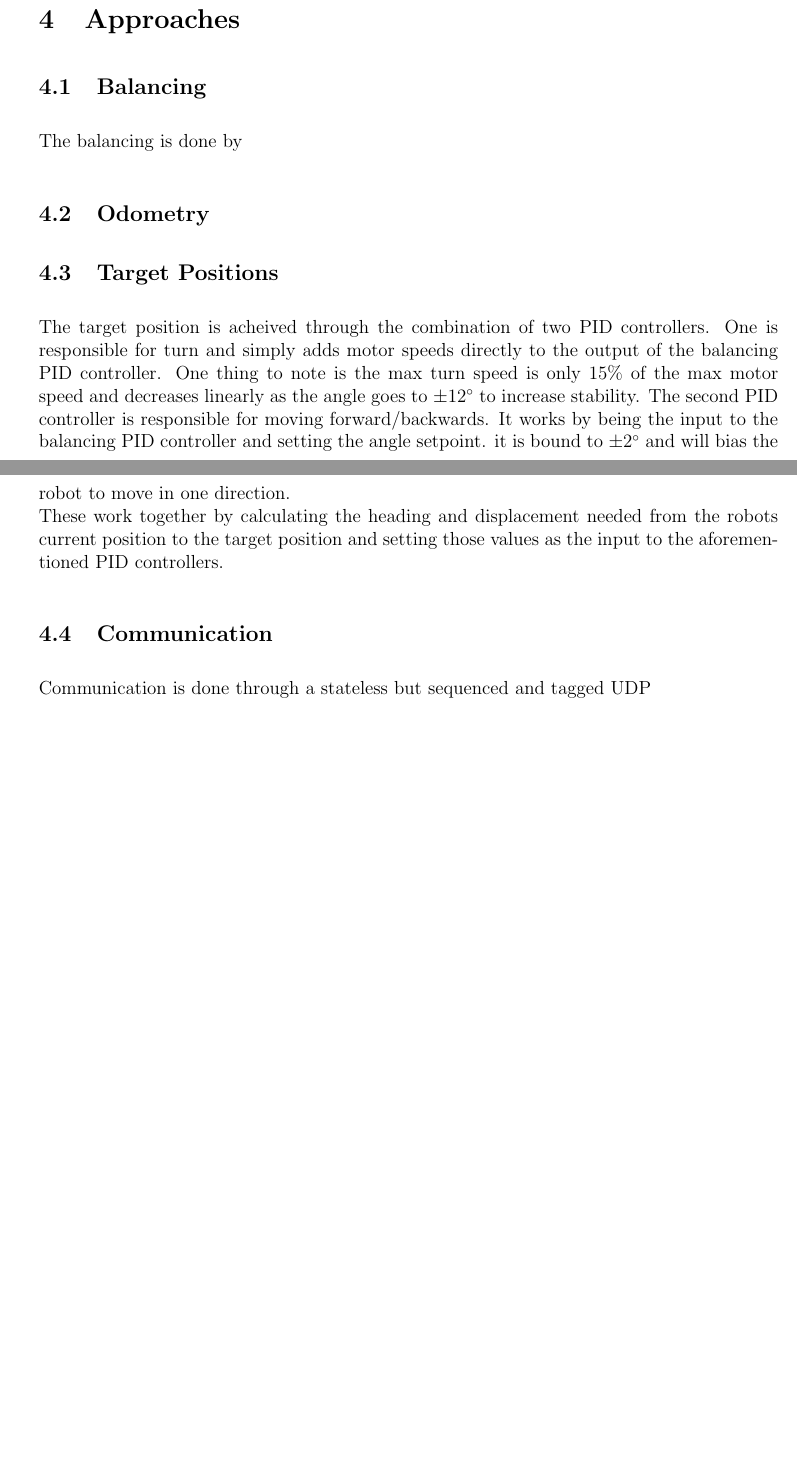
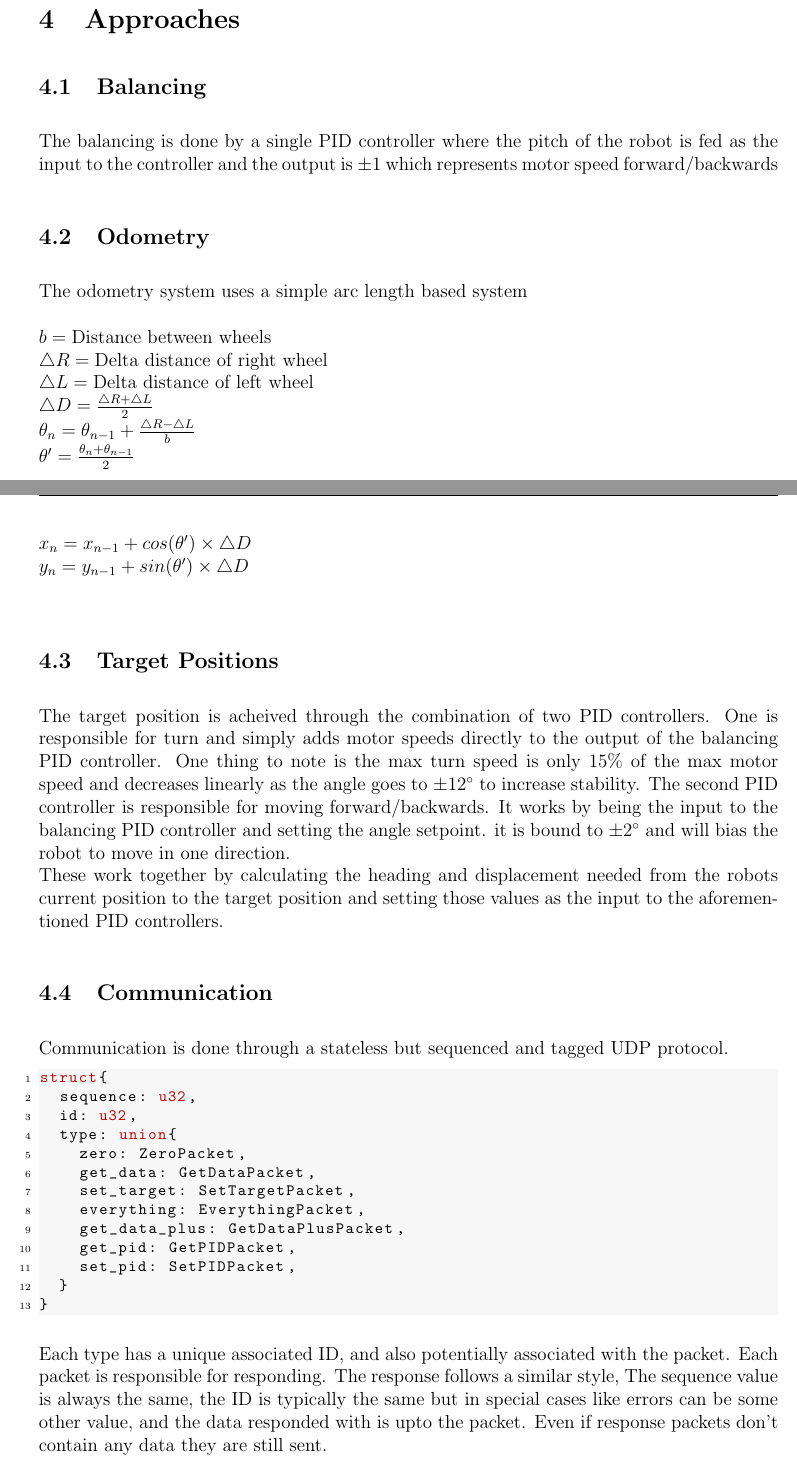
Before and after one commit to Tri11Paragon/4p78-final-project, a LaTeX document (doc/doc.tex): two parts of pages 4 and 5 of 7, joined at a grey line, cut so that both start at the same text, the shorter picture padded with empty space. Compiled offline with pdfLaTeX.

Commit message:
finished rough draft

```diff
--- a/doc/doc.tex
+++ b/doc/doc.tex
@@ -16,6 +16,8 @@
 \usepackage{xcolor}
 \usepackage{pgfplots}
 \usepackage{fancyhdr}
+\usepackage{color}
+\usepackage{listings}
 
 \setlength{\parskip}{1em} % Add spacing between paragraphs
 \setlength{\parindent}{0em} % Remove indentation at the start of paragraphs
@@ -116,13 +118,70 @@ The only source of computation used is a single \texttt{ESP8266} microcontroller
 
 
 \subsection{Balancing}
-The balancing is done by
+The balancing is done by a single PID controller where the pitch of the robot is fed as the input to the controller and the output is $\pm1$ which represents motor speed forward/backwards
+
 \subsection{Odometry}
+The odometry system uses a simple arc length based system\\\\
+\begin{math}
+	b = \text{Distance between wheels}\\
+	\triangle R = \text{Delta distance of right wheel}\\
+	\triangle L = \text{Delta distance of left wheel}\\
+	\triangle D = \frac{\triangle R + \triangle L}{2}\\
+	\theta_n = \theta_{n-1} + \frac{\triangle R - \triangle L}{b}\\
+	\theta' = \frac{\theta_n + \theta_{n-1}}2\\
+	x_n = x_{n-1} + cos(\theta')\times \triangle D\\
+	y_n = y_{n-1} + sin(\theta')\times \triangle D\\
+\end{math}
+
 \subsection{Target Positions}
 The target position is acheived through the combination of two PID controllers. One is responsible for turn and simply adds motor speeds directly to the output of the balancing PID controller. One thing to note is the max turn speed is only 15\% of the max motor speed and decreases linearly as the angle goes to $\pm12^\circ$ to increase stability. The second PID controller is responsible for moving forward/backwards. It works by being the input to the balancing PID controller and setting the angle setpoint. it is bound to $\pm2^\circ$ and will bias the robot to move in one direction.\\
 These work together by calculating the heading and displacement needed from the robots current position to the target position and setting those values as the input to the aforementioned PID controllers.
 \subsection{Communication}
-Communication is done through a stateless but sequenced and tagged UDP
+Communication is done through a stateless but sequenced and tagged UDP protocol.
+
+
+\lstdefinelanguage{RustLike}{
+	sensitive,
+	morekeywords={struct, u32, f32, String, union},
+	morecomment=[l]{//},
+	morecomment=[s]{/*}{*/},
+%
+	showspaces=false,
+	showtabs=false,
+	showstringspaces=true,
+%
+	commentstyle=\color{codegreen},
+	keywordstyle=\color[rgb]{0.75, 0, 0},
+	stringstyle=\color{codepurple},
+	backgroundcolor=\color[gray]{0.97},
+	rulecolor=\color[gray]{0.90},
+%
+	numberstyle=\tiny,
+	basicstyle=\ttfamily\footnotesize,
+	breakatwhitespace=false,
+	breaklines=true,
+	numbers=left,
+	numbersep=5pt,
+	tabsize=2
+}
+
+\begin{lstlisting}[language=RustLike]
+struct{
+	sequence: u32,
+	id: u32,
+	type: union{
+		zero: ZeroPacket,
+		get_data: GetDataPacket,
+		set_target: SetTargetPacket,
+		everything: EverythingPacket,
+		get_data_plus: GetDataPlusPacket,
+		get_pid: GetPIDPacket,
+		set_pid: SetPIDPacket,
+	}
+}
+\end{lstlisting}
+
+Each type has a unique associated ID, and also potentially associated with the packet. Each packet is responsible for responding. The response follows a similar style, The sequence value is always the same, the ID is typically the same but in special cases like errors can be some other value, and the data responded with is upto the packet. Even if response packets don't contain any data they are still sent.
 
 \section{Challanages}
 
```
Also changed, not shown: doc/doc.pdf, 1 other file.
